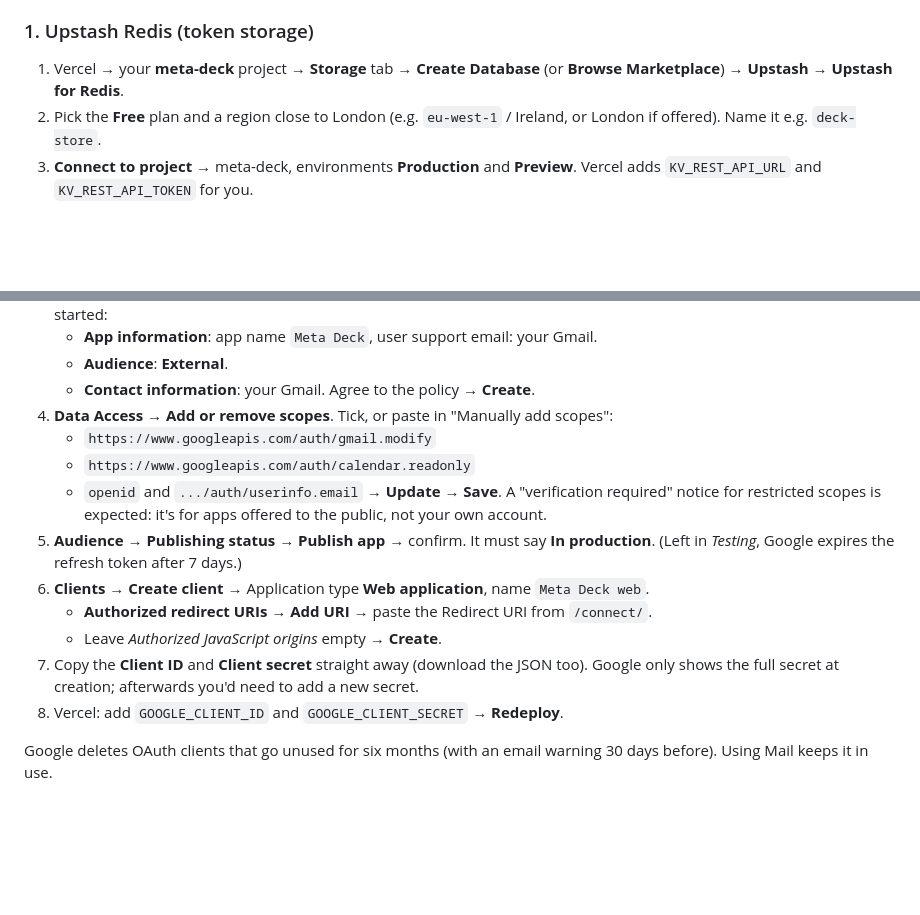
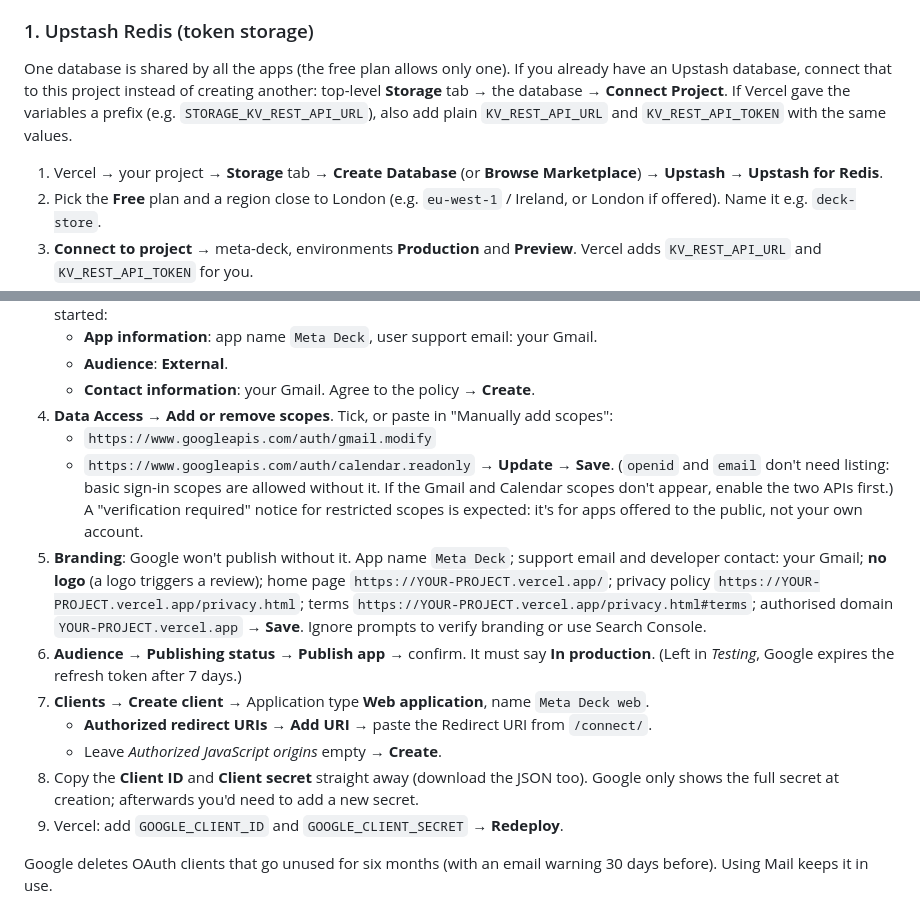
Before and after one commit to GorgeousBodge/meta-hub, a Markdown page: docs/ACCOUNTS.md, 2 parts joined by grey strips. Drawn GitHub-style; blank space fills up the shorter version.

```diff
--- a/docs/ACCOUNTS.md
+++ b/docs/ACCOUNTS.md
@@ -50,7 +51,9 @@ Vercel only picks up variable changes on a new deployment: after adding variable
 Do it on your computer, in this order. Open `/connect/` at the end of each step: its **Setup checks** go green as you go, and it shows the exact **Redirect URI** to paste (`https://YOUR-PROJECT.vercel.app/api/connect/callback`). Always use your main production address (not a preview deployment's long address), because the redirect URI must match exactly.
 
 ### 1. Upstash Redis (token storage)
-1. Vercel → your **meta-deck** project → **Storage** tab → **Create Database** (or **Browse Marketplace**) → **Upstash** → **Upstash for Redis**.
+One database is shared by all the apps (the free plan allows only one). If you already have an Upstash database, connect that to this project instead of creating another: top-level **Storage** tab → the database → **Connect Project**. If Vercel gave the variables a prefix (e.g. `STORAGE_KV_REST_API_URL`), also add plain `KV_REST_API_URL` and `KV_REST_API_TOKEN` with the same values.
+
+1. Vercel → your project → **Storage** tab → **Create Database** (or **Browse Marketplace**) → **Upstash** → **Upstash for Redis**.
 2. Pick the **Free** plan and a region close to London (e.g. `eu-west-1` / Ireland, or London if offered). Name it e.g. `deck-store`.
 3. **Connect to project** → meta-deck, environments **Production** and **Preview**. Vercel adds `KV_REST_API_URL` and `KV_REST_API_TOKEN` for you.
 4. The free plan allows 500K commands a month, 250 MB and one database. Mail uses a few thousand commands a month.
@@ -70,14 +73,14 @@ Do it on your computer, in this order. Open `/connect/` at the end of each step:
 4. **Data Access** → **Add or remove scopes**. Tick, or paste in "Manually add scopes":
    - `https://www.googleapis.com/auth/gmail.modify`
    - `https://www.googleapis.com/auth/calendar.readonly`
-   - `openid` and `.../auth/userinfo.email`
-   → **Update** → **Save**. A "verification required" notice for restricted scopes is expected: it's for apps offered to the public, not your own account.
-5. **Audience** → **Publishing status** → **Publish app** → confirm. It must say **In production**. (Left in *Testing*, Google expires the refresh token after 7 days.)
-6. **Clients** → **Create client** → Application type **Web application**, name `Meta Deck web`.
+   → **Update** → **Save**. (`openid` and `email` don't need listing: basic sign-in scopes are allowed without it. If the Gmail and Calendar scopes don't appear, enable the two APIs first.) A "verification required" notice for restricted scopes is expected: it's for apps offered to the public, not your own account.
+5. **Branding**: Google won't publish without it. App name `Meta Deck`; support email and developer contact: your Gmail; **no logo** (a logo triggers a review); home page `https://YOUR-PROJECT.vercel.app/`; privacy policy `https://YOUR-PROJECT.vercel.app/privacy.html`; terms `https://YOUR-PROJECT.vercel.app/privacy.html#terms`; authorised domain `YOUR-PROJECT.vercel.app` → **Save**. Ignore prompts to verify branding or use Search Console.
+6. **Audience** → **Publishing status** → **Publish app** → confirm. It must say **In production**. (Left in *Testing*, Google expires the refresh token after 7 days.)
+7. **Clients** → **Create client** → Application type **Web application**, name `Meta Deck web`.
    - **Authorized redirect URIs** → **Add URI** → paste the Redirect URI from `/connect/`.
    - Leave *Authorized JavaScript origins* empty → **Create**.
-7. Copy the **Client ID** and **Client secret** straight away (download the JSON too). Google only shows the full secret at creation; afterwards you'd need to add a new secret.
-8. Vercel: add `GOOGLE_CLIENT_ID` and `GOOGLE_CLIENT_SECRET` → **Redeploy**.
+8. Copy the **Client ID** and **Client secret** straight away (download the JSON too). Google only shows the full secret at creation; afterwards you'd need to add a new secret.
+9. Vercel: add `GOOGLE_CLIENT_ID` and `GOOGLE_CLIENT_SECRET` → **Redeploy**.
 
 Google deletes OAuth clients that go unused for six months (with an email warning 30 days before). Using Mail keeps it in use.
 
```
Also changed, not shown: other parts of docs/ACCOUNTS.md (+1 -0 lines).
